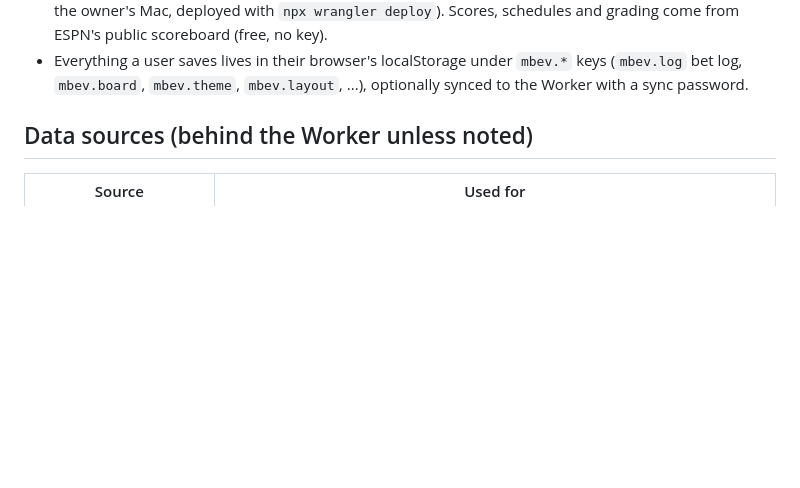
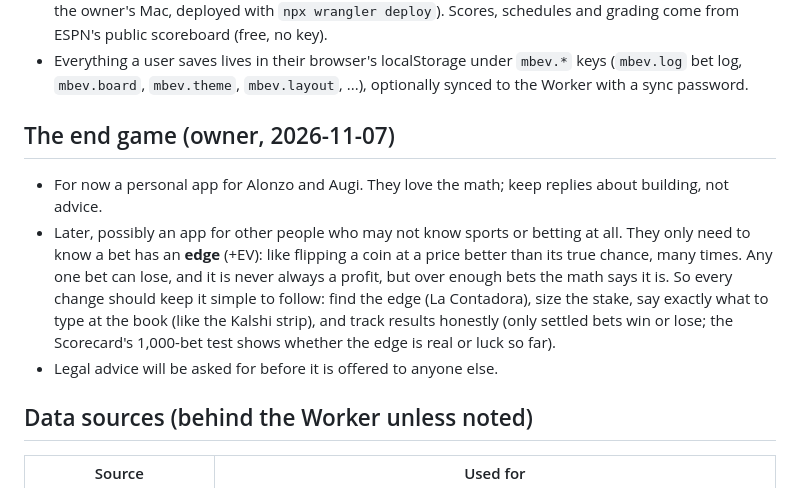
Before and after one commit to AloZic80/ev-bet-screener, a Markdown page: CLAUDE.md, the part around the change. Drawn GitHub-style; blank space fills up the shorter version.

Commit message:
Notes: the end game (#57)
Notes only (CLAUDE.md); the app is unchanged. Added at Alonzo's request.

```diff
--- a/CLAUDE.md
+++ b/CLAUDE.md
@@ -23,6 +23,15 @@
   deployed with `npx wrangler deploy`). Scores, schedules and grading come from ESPN's public scoreboard (free, no key).
 - Everything a user saves lives in their browser's localStorage under `mbev.*` keys (`mbev.log` bet log, `mbev.board`,
   `mbev.theme`, `mbev.layout`, ...), optionally synced to the Worker with a sync password.
+
+## The end game (owner, 2026-11-07)
+- For now a personal app for Alonzo and Augi. They love the math; keep replies about building, not advice.
+- Later, possibly an app for other people who may not know sports or betting at all. They only need to know a bet has an
+  **edge** (+EV): like flipping a coin at a price better than its true chance, many times. Any one bet can lose, and it is never
+  always a profit, but over enough bets the math says it is. So every change should keep it simple to follow:
+  find the edge (La Contadora), size the stake, say exactly what to type at the book (like the Kalshi strip), and track results
+  honestly (only settled bets win or lose; the Scorecard's 1,000-bet test shows whether the edge is real or luck so far).
+- Legal advice will be asked for before it is offered to anyone else.
 
 ## Data sources (behind the Worker unless noted)
 | Source | Used for |
```
